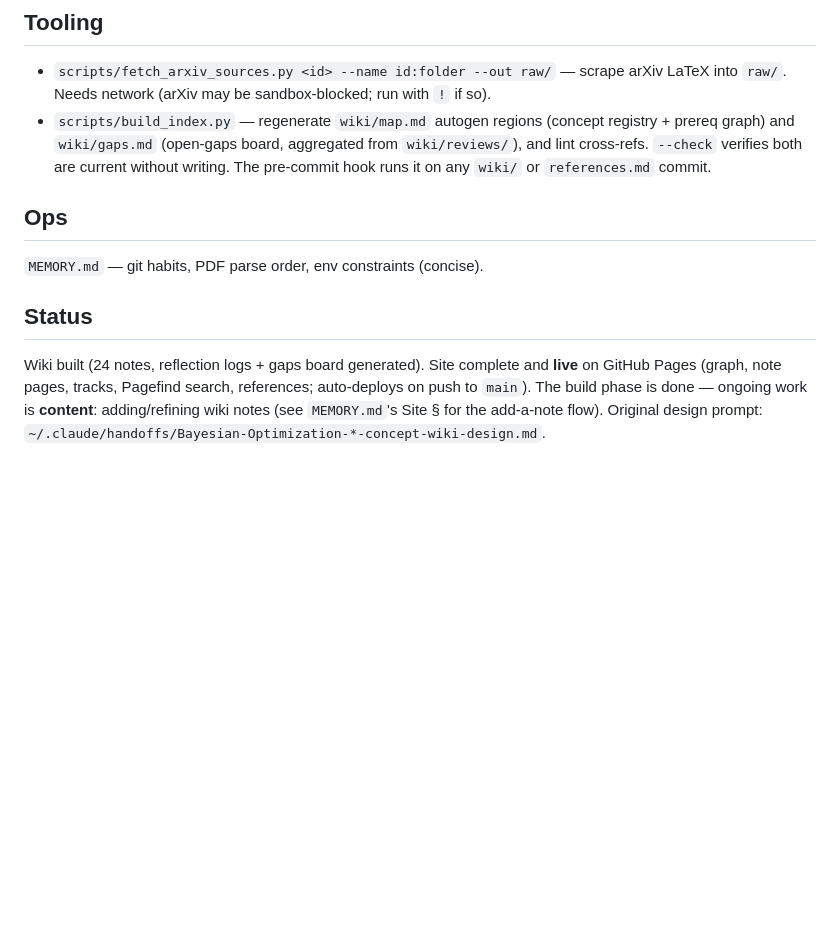
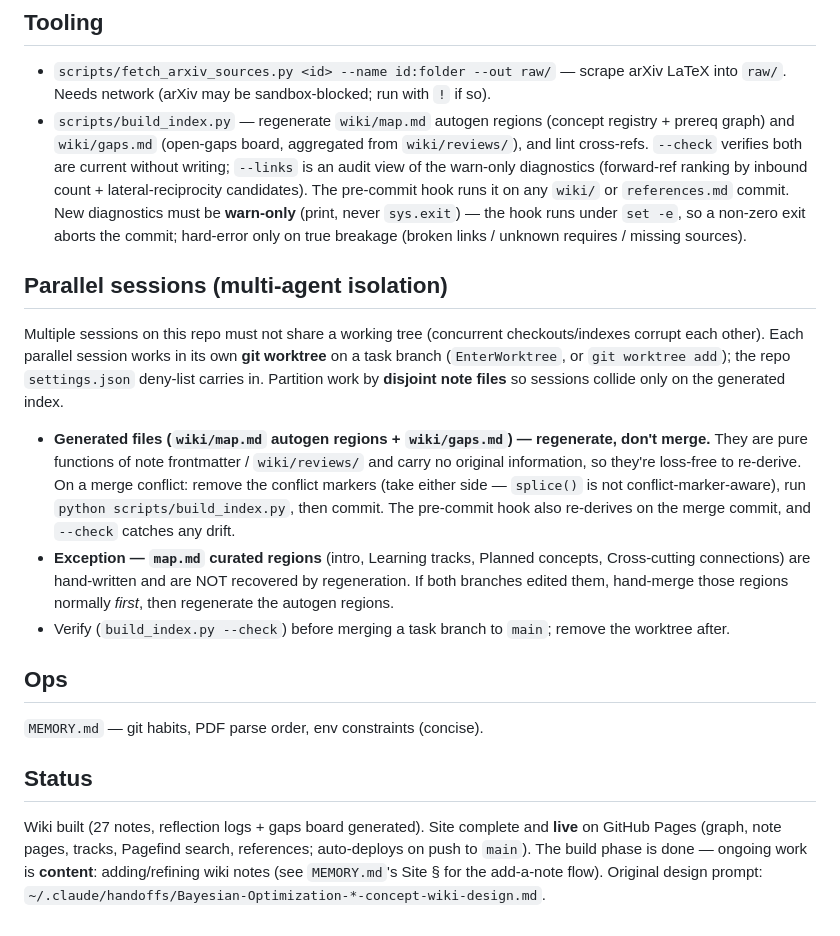
Before and after one commit to VinamrJain/bayesopt-wiki, a Markdown page: CLAUDE.md, the part around the change. Drawn GitHub-style; blank space fills up the shorter version.

Commit message:
docs: add parallel-sessions conventions to CLAUDE.md
Document the worktree-per-session isolation model for multiple agents on the
repo and the regenerate-don't-merge rule for the autogen index files (with the
map.md curated-region exception). Note the new build_index --links audit view
and the warn-only-diagnostics requirement; refresh the note count to 27.

```diff
--- a/CLAUDE.md
+++ b/CLAUDE.md
@@ -35,14 +35,32 @@ and LLM agents. Pattern: cross-project memory `concept-wiki-synthesis`.
   Needs network (arXiv may be sandbox-blocked; run with `!` if so).
 - `scripts/build_index.py` — regenerate `wiki/map.md` autogen regions (concept registry + prereq
   graph) and `wiki/gaps.md` (open-gaps board, aggregated from `wiki/reviews/`), and lint
-  cross-refs. `--check` verifies both are current without writing. The pre-commit hook runs it on
-  any `wiki/` or `references.md` commit.
+  cross-refs. `--check` verifies both are current without writing; `--links` is an audit view of the
+  warn-only diagnostics (forward-ref ranking by inbound count + lateral-reciprocity candidates). The
+  pre-commit hook runs it on any `wiki/` or `references.md` commit. New diagnostics must be
+  **warn-only** (print, never `sys.exit`) — the hook runs under `set -e`, so a non-zero exit aborts
+  the commit; hard-error only on true breakage (broken links / unknown requires / missing sources).
+
+## Parallel sessions (multi-agent isolation)
+Multiple sessions on this repo must not share a working tree (concurrent checkouts/indexes corrupt
+each other). Each parallel session works in its own **git worktree** on a task branch
+(`EnterWorktree`, or `git worktree add`); the repo `settings.json` deny-list carries in. Partition
+work by **disjoint note files** so sessions collide only on the generated index.
+- **Generated files (`wiki/map.md` autogen regions + `wiki/gaps.md`) — regenerate, don't merge.**
+  They are pure functions of note frontmatter / `wiki/reviews/` and carry no original information, so
+  they're loss-free to re-derive. On a merge conflict: remove the conflict markers (take either side —
+  `splice()` is not conflict-marker-aware), run `python scripts/build_index.py`, then commit. The
+  pre-commit hook also re-derives on the merge commit, and `--check` catches any drift.
+- **Exception — `map.md` curated regions** (intro, Learning tracks, Planned concepts, Cross-cutting
+  connections) are hand-written and are NOT recovered by regeneration. If both branches edited them,
+  hand-merge those regions normally *first*, then regenerate the autogen regions.
+- Verify (`build_index.py --check`) before merging a task branch to `main`; remove the worktree after.
 
 ## Ops
 `MEMORY.md` — git habits, PDF parse order, env constraints (concise).
 
 ## Status
-Wiki built (24 notes, reflection logs + gaps board generated). Site complete and **live** on GitHub
+Wiki built (27 notes, reflection logs + gaps board generated). Site complete and **live** on GitHub
 Pages (graph, note pages, tracks, Pagefind search, references; auto-deploys on push to `main`). The
 build phase is done — ongoing work is **content**: adding/refining wiki notes (see `MEMORY.md`'s
 Site § for the add-a-note flow). Original design prompt:
```
